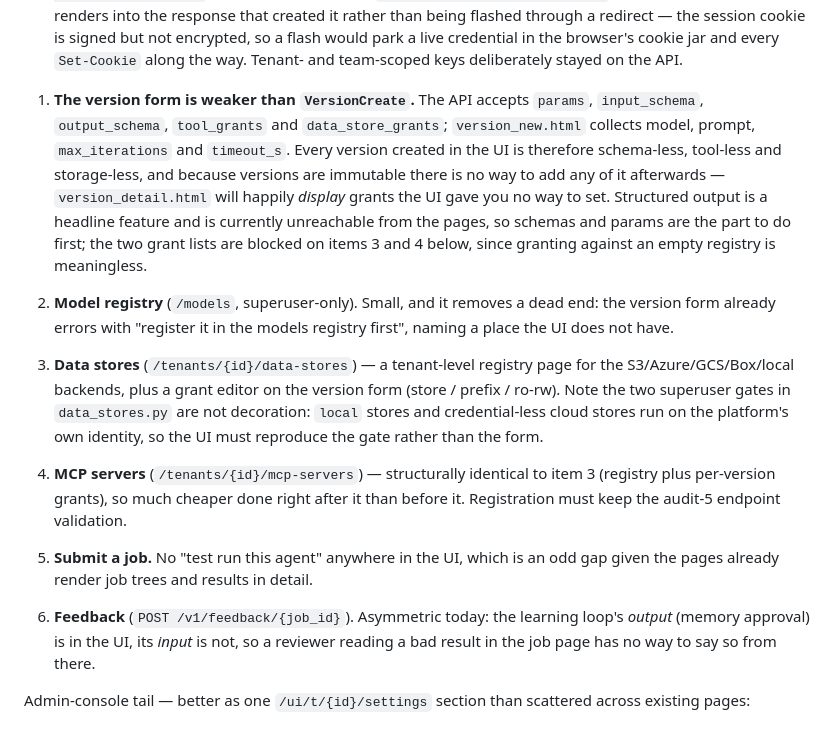
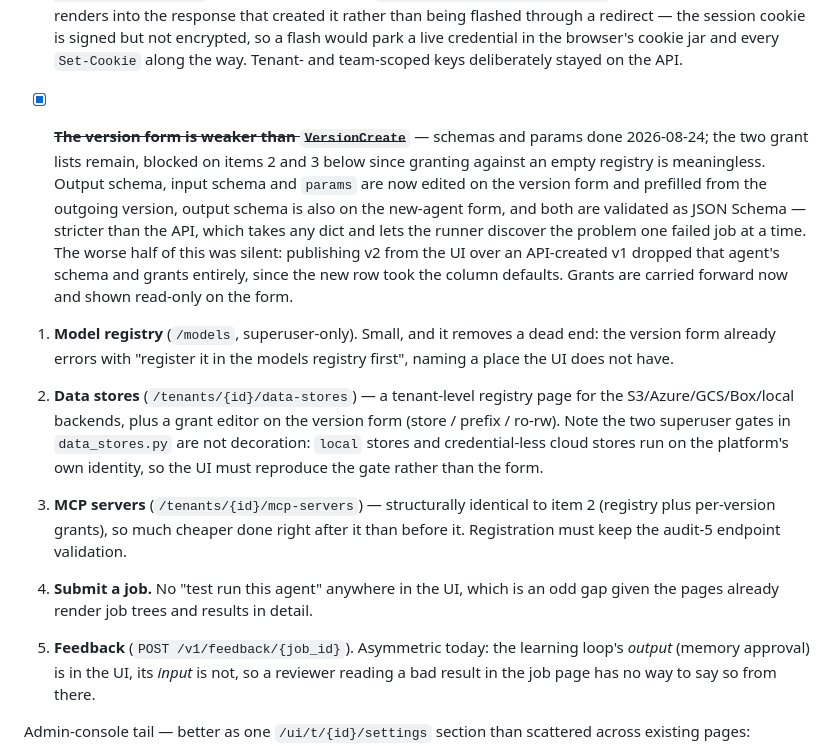
Before and after one commit to willjohnson/sleeper-service, a Markdown page: docs/TODO.md, the part around the change. Drawn GitHub-style.

Commit message:
Tick off the version form and renumber what is left
Co-Authored-By: Claude Opus 5 <noreply@anthropic.com>

```diff
--- a/docs/TODO.md
+++ b/docs/TODO.md
@@ -49,37 +49,37 @@ Ordering follows that arc rather than the size of each surface.
   credential in the browser's cookie jar and every `Set-Cookie` along the way.
   Tenant- and team-scoped keys deliberately stayed on the API.
 
-1. **The version form is weaker than `VersionCreate`.** The API accepts
-   `params`, `input_schema`, `output_schema`, `tool_grants` and
-   `data_store_grants`; `version_new.html` collects model, prompt,
-   `max_iterations` and `timeout_s`. Every version created in the UI is
-   therefore schema-less, tool-less and storage-less, and because versions are
-   immutable there is no way to add any of it afterwards —
-   `version_detail.html` will happily *display* grants the UI gave you no way
-   to set. Structured output is a headline feature and is currently
-   unreachable from the pages, so schemas and params are the part to do first;
-   the two grant lists are blocked on items 3 and 4 below, since granting
-   against an empty registry is meaningless.
+- [x] ~~**The version form is weaker than `VersionCreate`**~~ — schemas and
+  params done 2026-08-24; the two grant lists remain, blocked on items 2 and 3
+  below since granting against an empty registry is meaningless. Output
+  schema, input schema and `params` are now edited on the version form and
+  prefilled from the outgoing version, output schema is also on the new-agent
+  form, and both are validated as JSON Schema — stricter than the API, which
+  takes any dict and lets the runner discover the problem one failed job at a
+  time. The worse half of this was silent: publishing v2 from the UI over an
+  API-created v1 dropped that agent's schema and grants entirely, since the
+  new row took the column defaults. Grants are carried forward now and shown
+  read-only on the form.
 
-2. **Model registry** (`/models`, superuser-only). Small, and it removes a dead
+1. **Model registry** (`/models`, superuser-only). Small, and it removes a dead
    end: the version form already errors with "register it in the models
    registry first", naming a place the UI does not have.
 
-3. **Data stores** (`/tenants/{id}/data-stores`) — a tenant-level registry
+2. **Data stores** (`/tenants/{id}/data-stores`) — a tenant-level registry
    page for the S3/Azure/GCS/Box/local backends, plus a grant editor on the
    version form (store / prefix / ro-rw). Note the two superuser gates in
    `data_stores.py` are not decoration: `local` stores and credential-less
    cloud stores run on the platform's own identity, so the UI must reproduce
    the gate rather than the form.
 
-4. **MCP servers** (`/tenants/{id}/mcp-servers`) — structurally identical to
-   item 3 (registry plus per-version grants), so much cheaper done right after
+3. **MCP servers** (`/tenants/{id}/mcp-servers`) — structurally identical to
+   item 2 (registry plus per-version grants), so much cheaper done right after
    it than before it. Registration must keep the audit-5 endpoint validation.
 
-5. **Submit a job.** No "test run this agent" anywhere in the UI, which is an
+4. **Submit a job.** No "test run this agent" anywhere in the UI, which is an
    odd gap given the pages already render job trees and results in detail.
 
-6. **Feedback** (`POST /v1/feedback/{job_id}`). Asymmetric today: the learning
+5. **Feedback** (`POST /v1/feedback/{job_id}`). Asymmetric today: the learning
    loop's *output* (memory approval) is in the UI, its *input* is not, so a
    reviewer reading a bad result in the job page has no way to say so from
    there.
```
